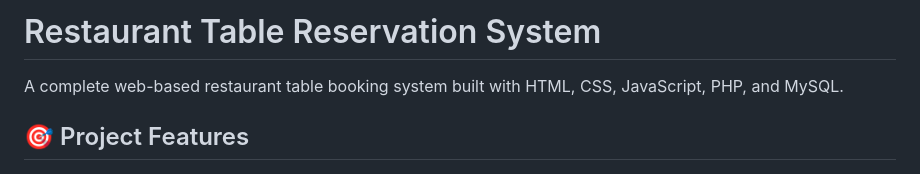
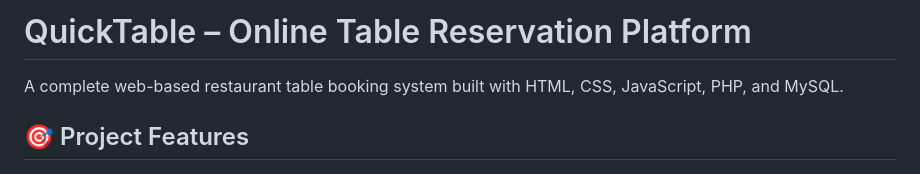
Before and after one commit to unnatichauhan11/QuickTable-Online-Table-Reservation-Platform, a Markdown page: README.md, the part around the change. Rendered like a GitHub page.

```diff
--- a/README.md
+++ b/README.md
@@ -1,4 +1,4 @@
-# Restaurant Table Reservation System
+# QuickTable – Online Table Reservation Platform
 
 A complete web-based restaurant table booking system built with HTML, CSS, JavaScript, PHP, and MySQL.
 
```
